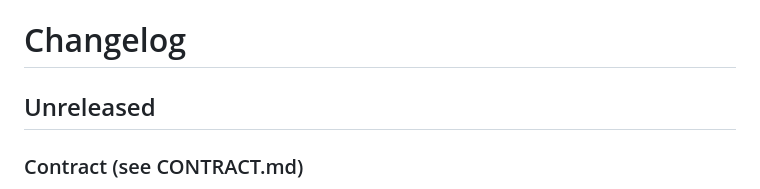
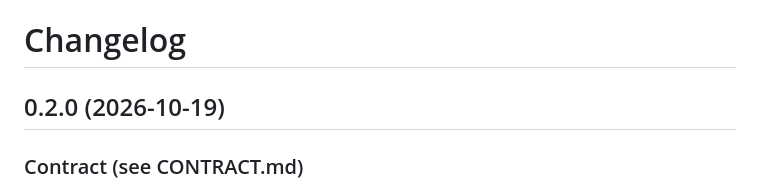
Before and after one commit to Andrew1431/taskdeck, a Markdown page: CHANGELOG.md, the part around the change. Drawn GitHub-style.

Commit message:
Changelog: 0.2.0
Co-Authored-By: Claude Opus 5.5 <noreply@anthropic.com>

```diff
--- a/CHANGELOG.md
+++ b/CHANGELOG.md
@@ -1,6 +1,6 @@
 # Changelog
 
-## Unreleased
+## 0.2.0 (2026-10-19)
 
 ### Contract (see CONTRACT.md)
 - **`each:` templates.** Write an action once and repeat it over a list:
```
